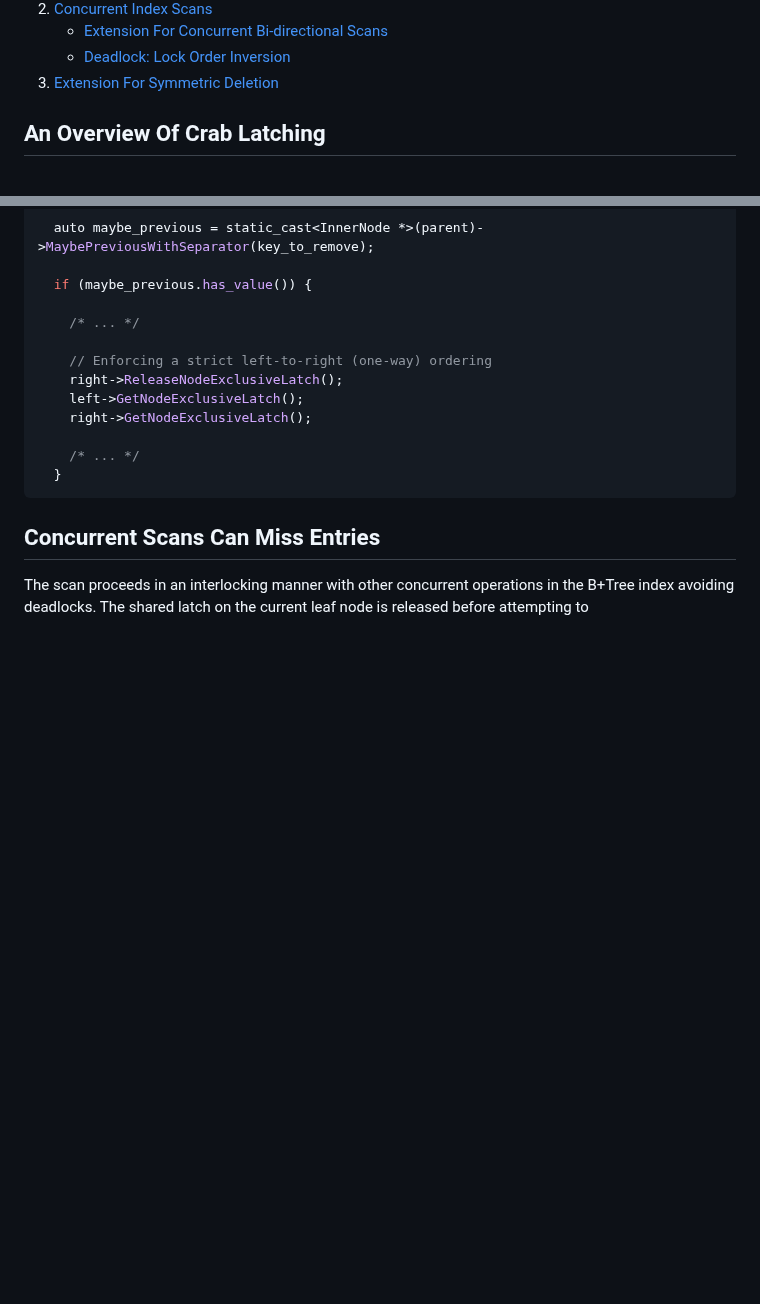
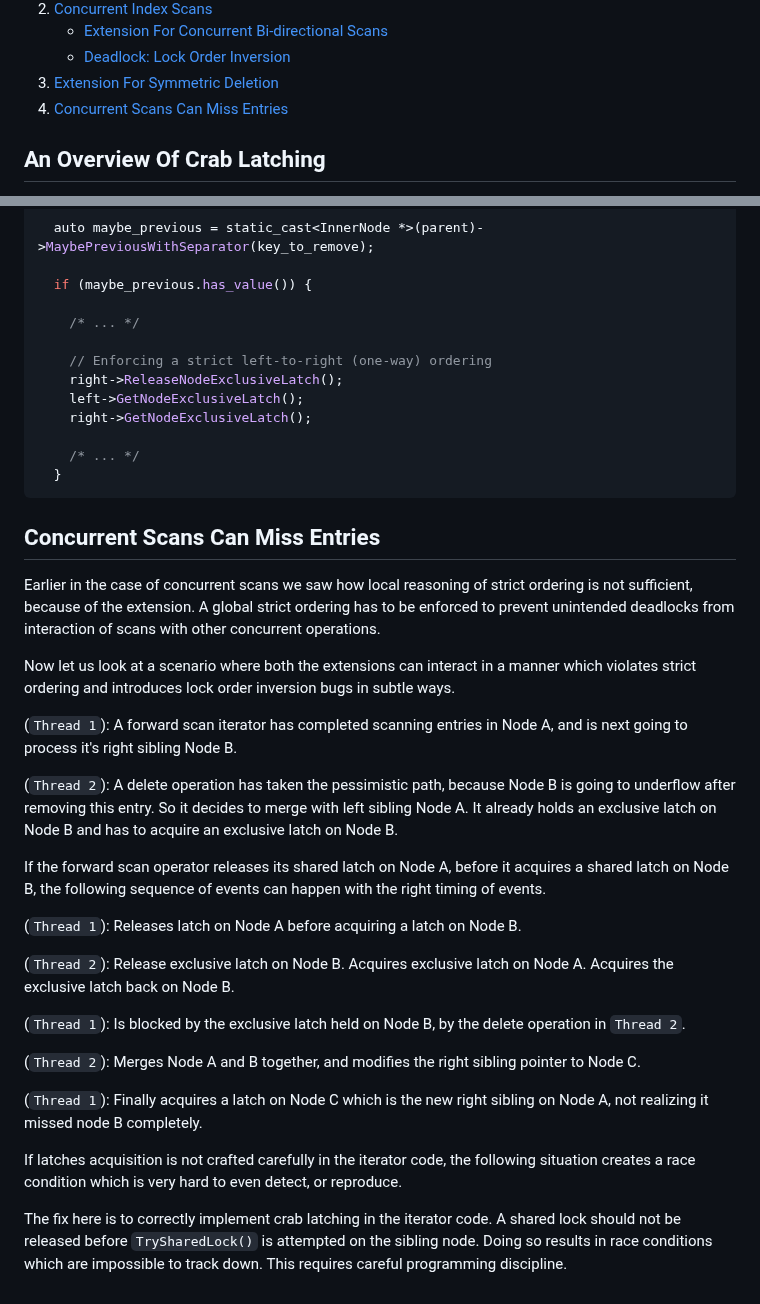
Before and after one commit to jcsherin/jcsherin.github.io, a Markdown page: posts/2025-08-21-bplustree-concurrency-challenges.md, 2 parts joined by grey strips. GitHub-like rendering; blank space fills up the shorter version.

Commit message:
feat: interaction between extensions to create a race condition

```diff
--- a/posts/2025-08-21-bplustree-concurrency-challenges.md
+++ b/posts/2025-08-21-bplustree-concurrency-challenges.md
@@ -38,6 +38,7 @@ Therefore, an implementation has to come up with practical methods to avoid seri
       </ul>
     </li>
     <li><a href="#extension-for-symmetric-deletion">Extension For Symmetric Deletion</a></li>
+    <li><a href="#concurrent-scans-can-miss-entries">Concurrent Scans Can Miss Entries</a></li>
   </ol>
 </nav>
 
@@ -271,4 +272,26 @@ The fix is to enforce a strict one-way (say left-to-right) latch acquisition ord
 
 ## Concurrent Scans Can Miss Entries
 
-The scan proceeds in an interlocking manner with other concurrent operations in the B+Tree index avoiding deadlocks. The shared latch on the current leaf node is released before attempting to
+Earlier in the case of concurrent scans we saw how local reasoning of strict ordering is not sufficient, because of the extension. A global strict ordering has to be enforced to prevent unintended deadlocks from interaction of scans with other concurrent operations.
+
+Now let us look at a scenario where both the extensions can interact in a manner which violates strict ordering and introduces lock order inversion bugs in subtle ways.
+
+(`Thread 1`): A forward scan iterator has completed scanning entries in Node A, and is next going to process it's right sibling Node B.
+
+(`Thread 2`): A delete operation has taken the pessimistic path, because Node B is going to underflow after removing this entry. So it decides to merge with left sibling Node A. It already holds an exclusive latch on Node B and has to acquire an exclusive latch on Node B.
+
+If the forward scan operator releases its shared latch on Node A, before it acquires a shared latch on Node B, the following sequence of events can happen with the right timing of events.
+
+(`Thread 1`): Releases latch on Node A before acquiring a latch on Node B.
+
+(`Thread 2`): Release exclusive latch on Node B. Acquires exclusive latch on Node A. Acquires the exclusive latch back on Node B.
+
+(`Thread 1`): Is blocked by the exclusive latch held on Node B, by the delete operation in `Thread 2`.
+
+(`Thread 2`): Merges Node A and B together, and modifies the right sibling pointer to Node C.
+
+(`Thread 1`): Finally acquires a latch on Node C which is the new right sibling on Node A, not realizing it missed node B completely.
+
+If latches acquisition is not crafted carefully in the iterator code, the following situation creates a race condition which is very hard to even detect, or reproduce.
+
+The fix here is to correctly implement crab latching in the iterator code. A shared lock should not be released before `TrySharedLock()` is attempted on the sibling node. Doing so results in race conditions which are impossible to track down. This requires careful programming discipline.
```
